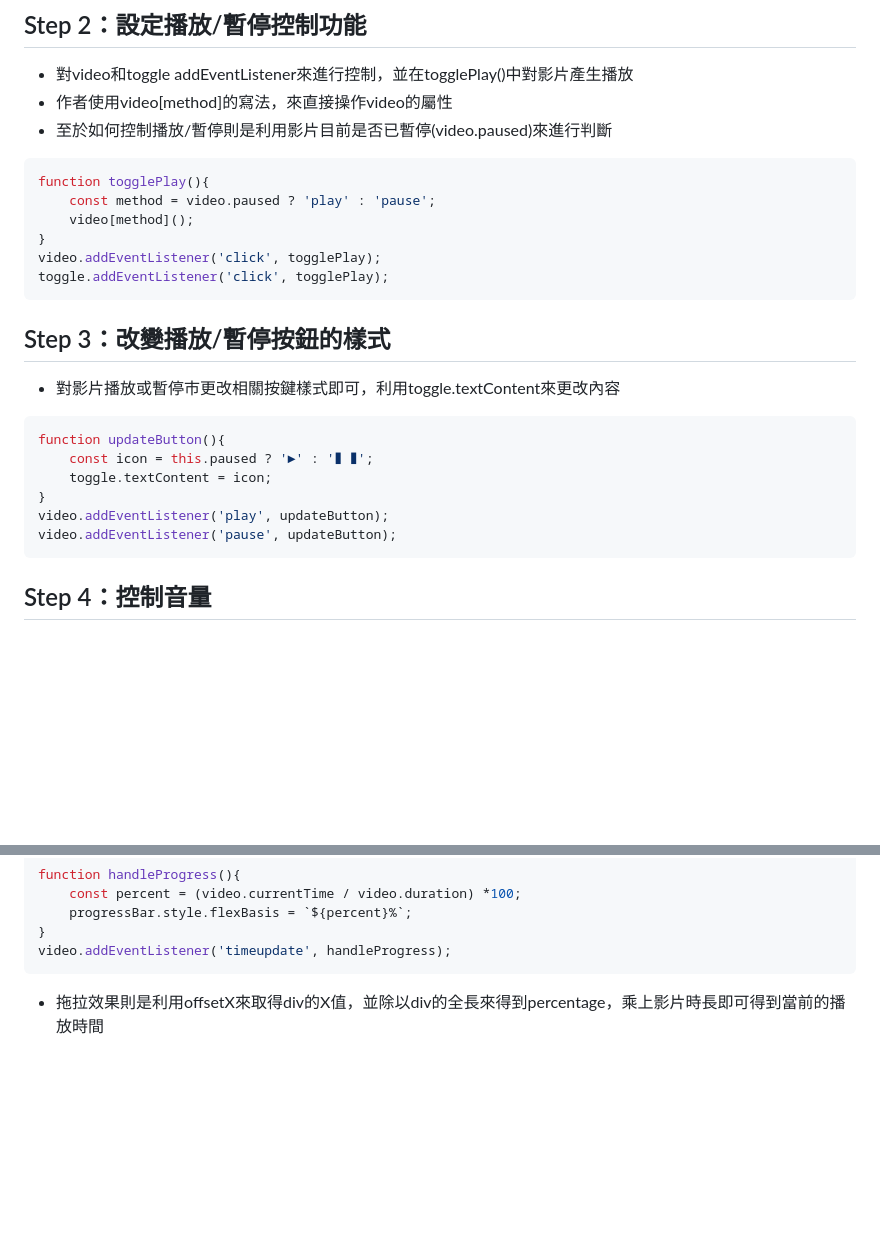
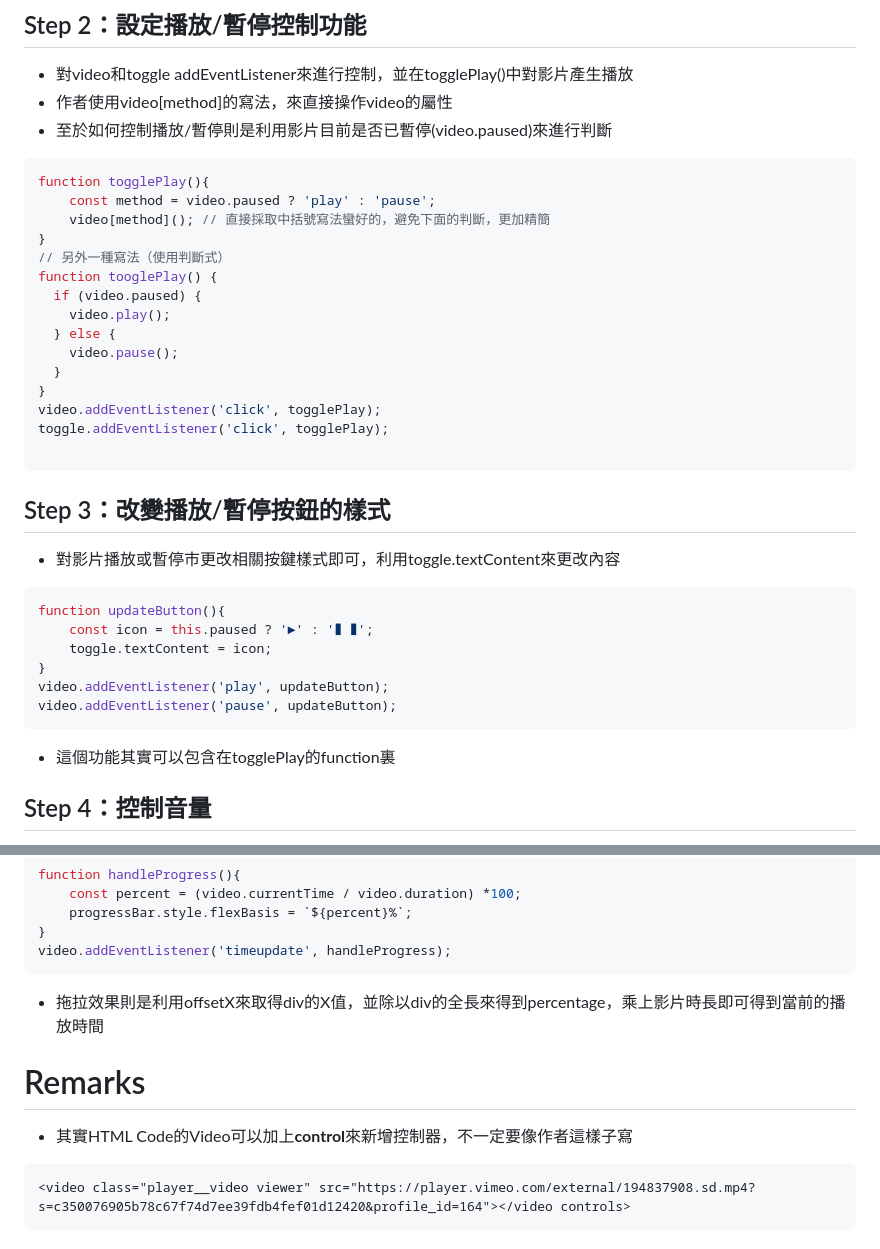
Before and after one commit to ariel055132/javascript30, a Markdown page: Day 11 Custom Video Player/README.md, 2 parts joined by grey strips. Rendered like a GitHub page; blank space fills up the shorter version.

````diff
--- a/Day 11 Custom Video Player/README.md
+++ b/Day 11 Custom Video Player/README.md
@@ -27,10 +27,19 @@ const ranges = player.querySelectorAll('.player__slider');
 ```javascript
 function togglePlay(){
 	const method = video.paused ? 'play' : 'pause';
-	video[method]();
+	video[method](); // 直接採取中括號寫法蠻好的，避免下面的判斷，更加精簡
+}
+// 另外一種寫法（使用判斷式）
+function tooglePlay() {
+  if (video.paused) {
+    video.play();
+  } else {
+    video.pause();
+  }
 }
 video.addEventListener('click', togglePlay);
 toggle.addEventListener('click', togglePlay);
+
 ```
 
 ## Step 3：改變播放/暫停按鈕的樣式
@@ -43,6 +52,7 @@ function updateButton(){
 video.addEventListener('play', updateButton);
 video.addEventListener('pause', updateButton);
 ```
+* 這個功能其實可以包含在togglePlay的function裏
 
 ## Step 4：控制音量
 * 作者其實已經寫好音量那邊的HTML程式碼，只要進行listen相關的值就可以了
@@ -79,3 +89,9 @@ function handleProgress(){
 video.addEventListener('timeupdate', handleProgress);
 ```
 * 拖拉效果則是利用offsetX來取得div的X值，並除以div的全長來得到percentage，乘上影片時長即可得到當前的播放時間
+
+# Remarks
+* 其實HTML Code的Video可以加上**control**來新增控制器，不一定要像作者這樣子寫
+```
+<video class="player__video viewer" src="https://player.vimeo.com/external/194837908.sd.mp4?s=c350076905b78c67f74d7ee39fdb4fef01d12420&profile_id=164"></video controls>
+```
````
